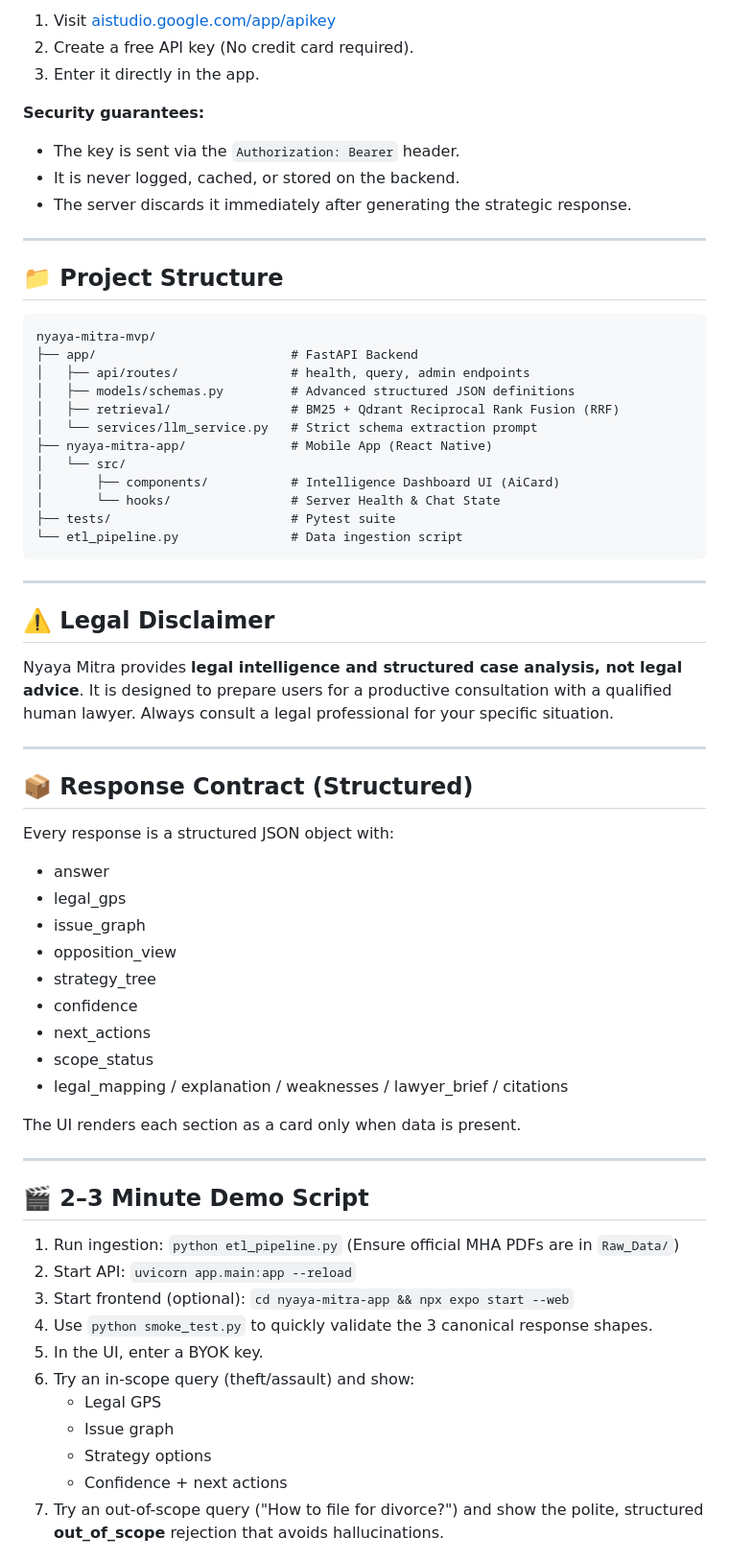
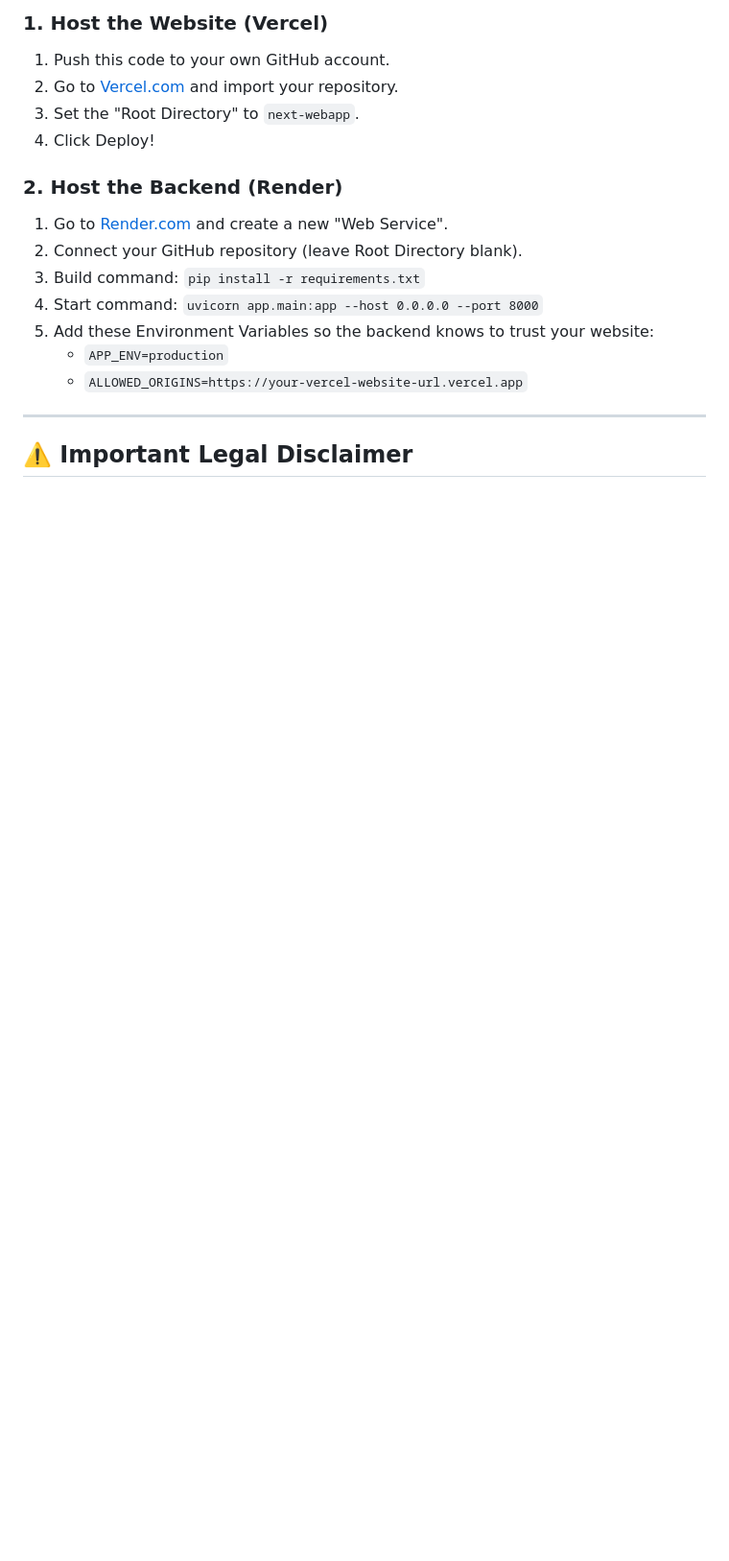
Before and after one commit to Shivanshmishra7275/nyaya-mitra-mvp, a Markdown page: README.md, the part around one of its changes. Shown at 96% size. GitHub-like rendering; blank space fills up the shorter version.

````diff
--- a/README.md
+++ b/README.md
@@ -137,68 +115,20 @@ Nyaya Mitra is entirely free because users provide their own **Google Gemini API
 
-1. Visit [aistudio.google.com/app/apikey](https://aistudio.google.com/app/apikey)
-2. Create a free API key (No credit card required).
-3. Enter it directly in the app.
+### 1. Host the Website (Vercel)
+1. Push this code to your own GitHub account.
+2. Go to [Vercel.com](https://vercel.com/) and import your repository.
+3. Set the "Root Directory" to `next-webapp`.
+4. Click Deploy!
 
-**Security guarantees:**
-- The key is sent via the `Authorization: Bearer` header.
-- It is never logged, cached, or stored on the backend.
-- The server discards it immediately after generating the strategic response.
+### 2. Host the Backend (Render)
+1. Go to [Render.com](https://render.com/) and create a new "Web Service".
+2. Connect your GitHub repository (leave Root Directory blank).
+3. Build command: `pip install -r requirements.txt`
+4. Start command: `uvicorn app.main:app --host 0.0.0.0 --port 8000`
+5. Add these Environment Variables so the backend knows to trust your website:
+    - `APP_ENV=production`
+    - `ALLOWED_ORIGINS=https://your-vercel-website-url.vercel.app`
 
 ---
 
-## 📁 Project Structure
+## ⚠️ Important Legal Disclaimer
 
-```
-nyaya-mitra-mvp/
-├── app/                          # FastAPI Backend
-│   ├── api/routes/               # health, query, admin endpoints
-│   ├── models/schemas.py         # Advanced structured JSON definitions
-│   ├── retrieval/                # BM25 + Qdrant Reciprocal Rank Fusion (RRF)
-│   └── services/llm_service.py   # Strict schema extraction prompt
-├── nyaya-mitra-app/              # Mobile App (React Native)
-│   └── src/
-│       ├── components/           # Intelligence Dashboard UI (AiCard)
-│       └── hooks/                # Server Health & Chat State
-├── tests/                        # Pytest suite
-└── etl_pipeline.py               # Data ingestion script
-```
-
----
-
-## ⚠️ Legal Disclaimer
-
-Nyaya Mitra provides **legal intelligence and structured case analysis, not legal advice**. It is designed to prepare users for a productive consultation with a qualified human lawyer. Always consult a legal professional for your specific situation.
-
----
-
-## 📦 Response Contract (Structured)
-
-Every response is a structured JSON object with:
-- answer
-- legal_gps
-- issue_graph
-- opposition_view
-- strategy_tree
-- confidence
-- next_actions
-- scope_status
-- legal_mapping / explanation / weaknesses / lawyer_brief / citations
-
-The UI renders each section as a card only when data is present.
-
----
-
-## 🎬 2–3 Minute Demo Script
-
-1. Run ingestion: `python etl_pipeline.py` (Ensure official MHA PDFs are in `Raw_Data/`)
-2. Start API: `uvicorn app.main:app --reload`
-3. Start frontend (optional): `cd nyaya-mitra-app && npx expo start --web`
-4. Use `python smoke_test.py` to quickly validate the 3 canonical response shapes.
-5. In the UI, enter a BYOK key.
-6. Try an in-scope query (theft/assault) and show:
-    - Legal GPS
-    - Issue graph
-    - Strategy options
-    - Confidence + next actions
-7. Try an out-of-scope query ("How to file for divorce?") and show the polite, structured **out_of_scope** rejection that avoids hallucinations.
-
````
Also changed, not shown: other parts of README.md (+64 -108 lines).
